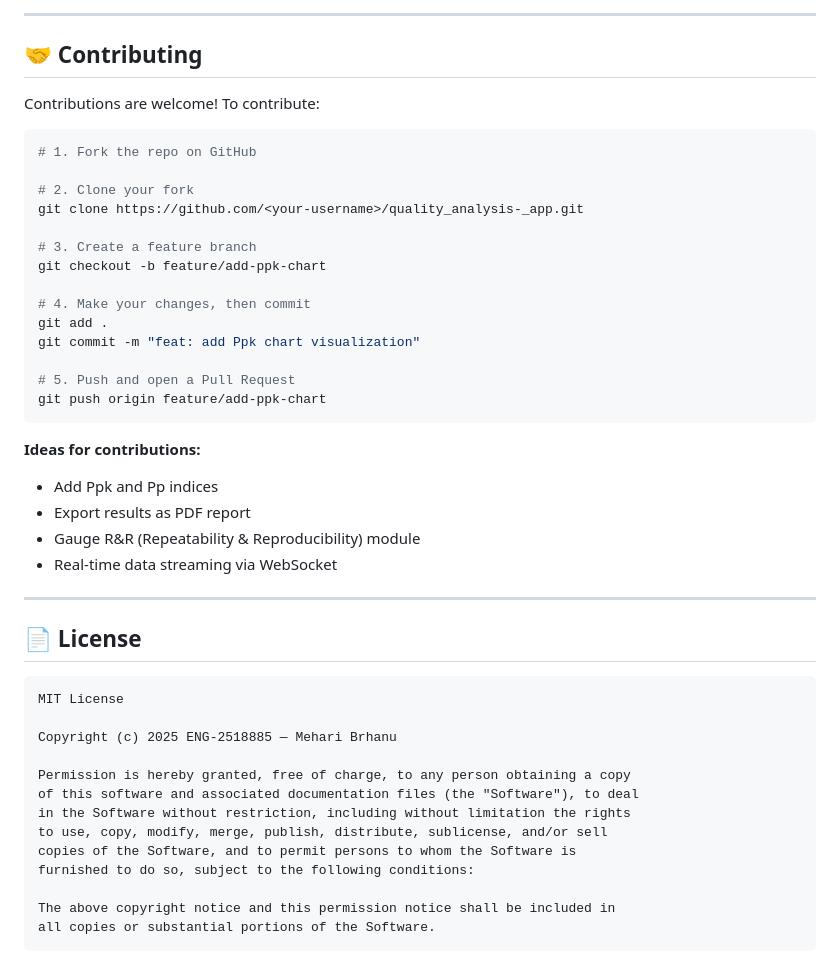
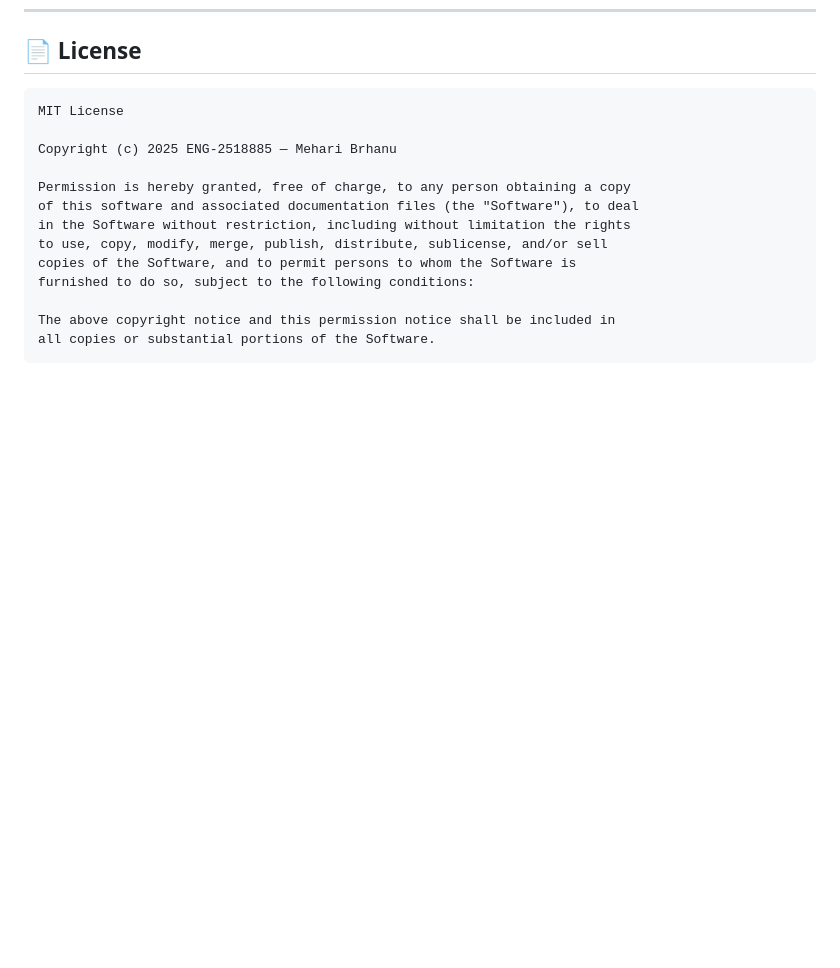
Before and after one commit to brhanumehari/quality_analysis-_app, a Markdown page: README.md, the part around one of its changes. Rendered like a GitHub page; blank space fills up the shorter version.

````diff
--- a/README.md
+++ b/README.md
@@ -533,34 +472,3 @@ EOF
----
-
-## 🤝 Contributing
-
-Contributions are welcome! To contribute:
-
-```bash
-# 1. Fork the repo on GitHub
-
-# 2. Clone your fork
-git clone https://github.com/<your-username>/quality_analysis-_app.git
-
-# 3. Create a feature branch
-git checkout -b feature/add-ppk-chart
-
-# 4. Make your changes, then commit
-git add .
-git commit -m "feat: add Ppk chart visualization"
-
-# 5. Push and open a Pull Request
-git push origin feature/add-ppk-chart
-```
-
-**Ideas for contributions:**
-- Add Ppk and Pp indices
-- Export results as PDF report
-- Gauge R&R (Repeatability & Reproducibility) module
-- Real-time data streaming via WebSocket
-
----
-
 ## 📄 License
 
 ```
````
Also changed, not shown: other parts of README.md (+0 -61 lines).
